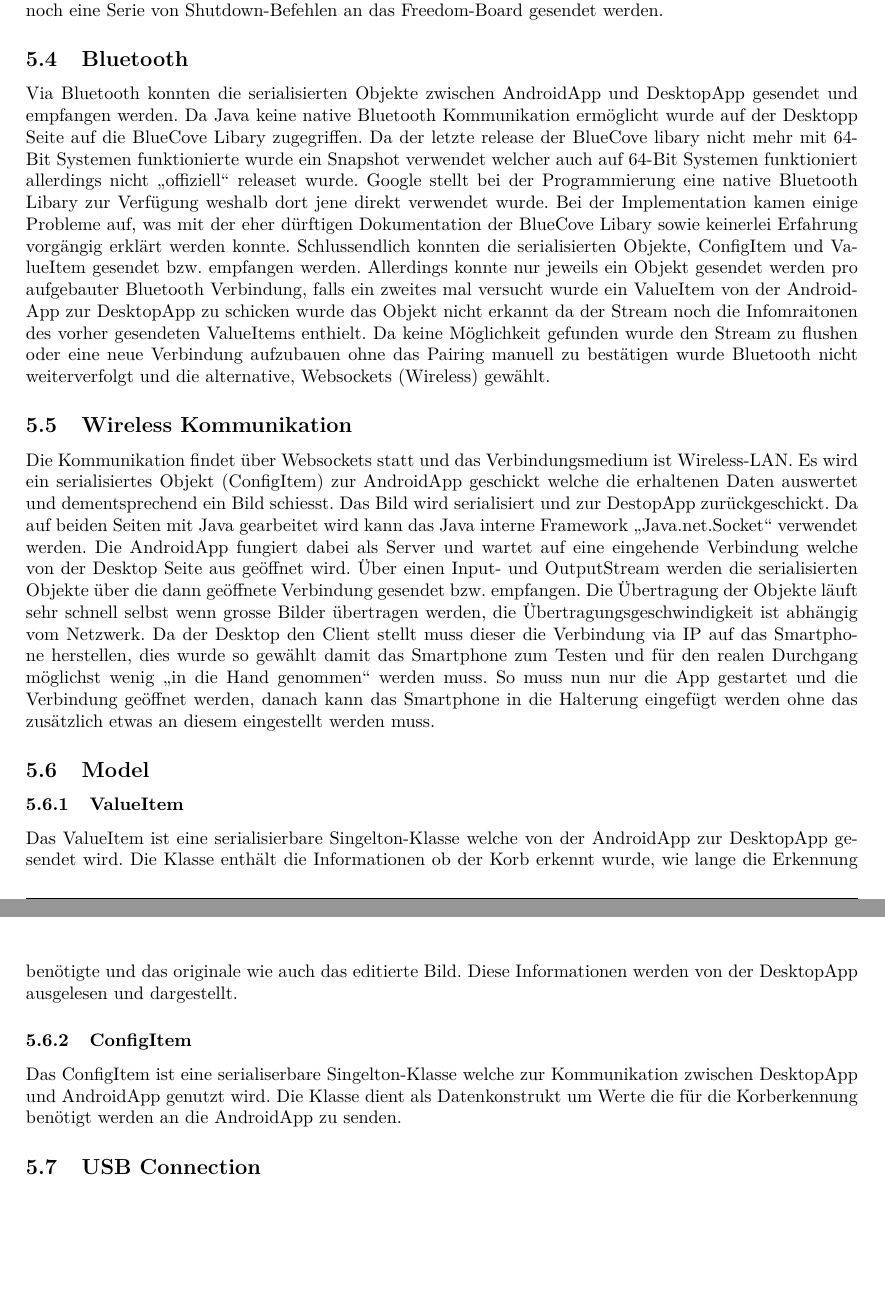
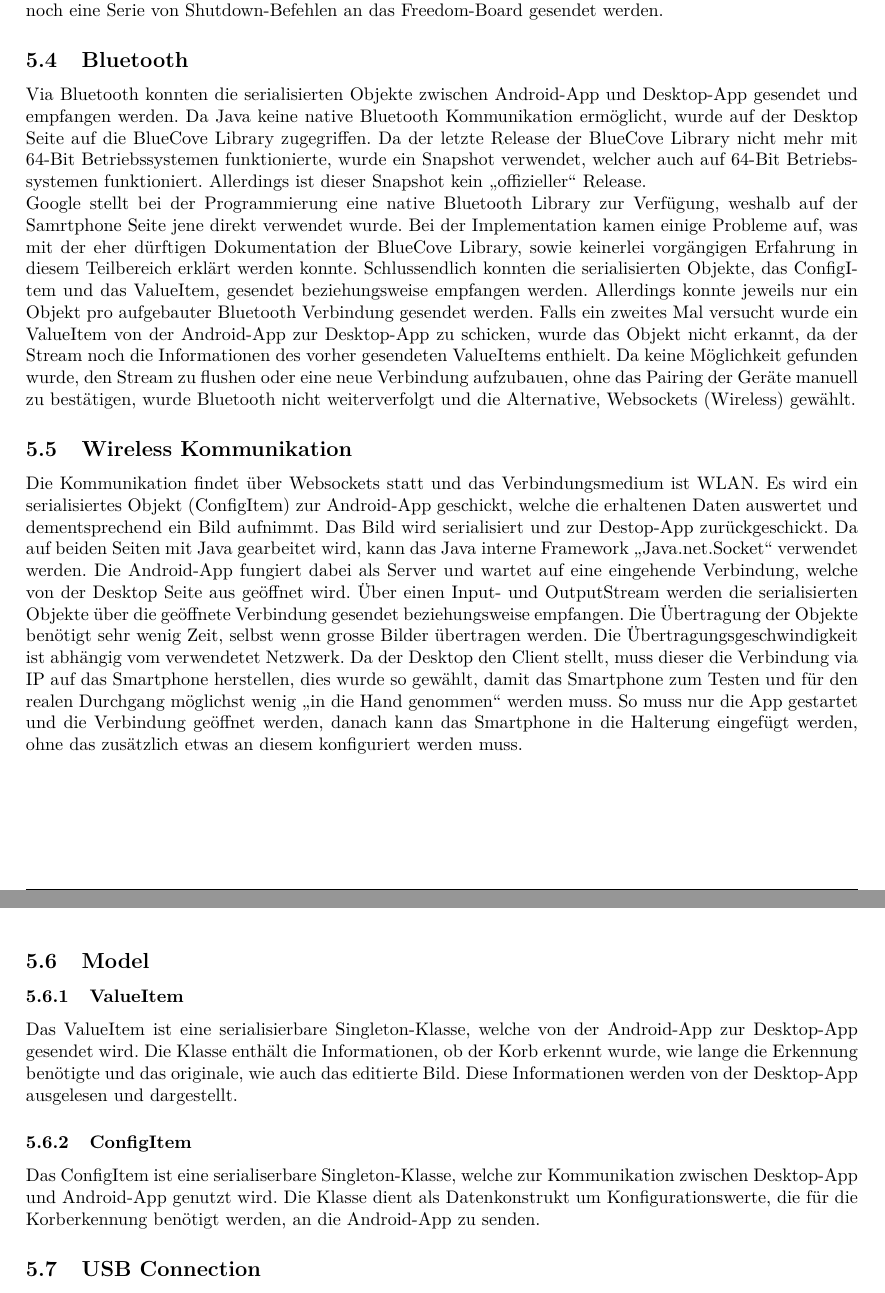
Before and after one commit to PREN-Team32/PREN2, a LaTeX document (doc/Dokumentation.tex, which reads doc/Enddokumentation/Informatik/Bluetooth.tex, doc/Enddokumentation/Informatik/Model.tex, doc/Enddokumentation/Informatik/Wireless.tex): two parts of pages 11 and 12 of 56, joined at a grey line, cut so that both start at the same text, the shorter picture padded with empty space. Compiled offline with pdfLaTeX.

Commit message:
korrekturen info-teil

```diff
--- a/doc/Enddokumentation/Informatik/Bluetooth.tex
+++ b/doc/Enddokumentation/Informatik/Bluetooth.tex
@@ -1,5 +1,21 @@
 \subsection{Bluetooth}
-Via Bluetooth konnten die serialisierten Objekte zwischen AndroidApp und DesktopApp gesendet und empfangen werden.
-Da Java keine native Bluetooth Kommunikation ermöglicht wurde auf der Desktopp Seite auf die BlueCove Libary zugegriffen. Da der letzte release der BlueCove libary nicht mehr mit 64-Bit Systemen funktionierte wurde ein Snapshot verwendet welcher auch auf 64-Bit Systemen funktioniert allerdings nicht „offiziell“ releaset wurde. Google stellt bei der Programmierung eine native Bluetooth Libary zur Verfügung weshalb dort jene direkt verwendet wurde.
-Bei der Implementation kamen einige Probleme auf, was mit der eher dürftigen Dokumentation der BlueCove Libary sowie keinerlei Erfahrung vorgängig erklärt werden konnte. Schlussendlich konnten die serialisierten Objekte, ConfigItem und ValueItem gesendet bzw. empfangen werden.
-Allerdings konnte nur jeweils ein Objekt gesendet werden pro aufgebauter Bluetooth Verbindung, falls ein zweites mal versucht wurde ein ValueItem von der AndroidApp zur DesktopApp zu schicken wurde das Objekt nicht erkannt da der Stream noch die Infomraitonen des vorher gesendeten ValueItems enthielt. Da keine Möglichkeit gefunden wurde den Stream zu flushen oder eine neue Verbindung aufzubauen ohne das Pairing manuell zu bestätigen wurde Bluetooth nicht weiterverfolgt und die alternative, Websockets (Wireless) gewählt.
+Via Bluetooth konnten die serialisierten Objekte zwischen Android-App
+und Desktop-App gesendet und empfangen werden.
+Da Java keine native Bluetooth Kommunikation ermöglicht, wurde auf der
+Desktop Seite auf die BlueCove Library zugegriffen. Da der letzte Release der
+BlueCove Library nicht mehr mit 64-Bit Betriebssystemen funktionierte, wurde ein Snapshot
+verwendet, welcher auch auf 64-Bit Betriebssystemen funktioniert. Allerdings ist dieser Snapshot
+kein \enquote{offizieller} Release. \newline
+Google stellt bei der Programmierung eine native Bluetooth
+Library zur Verfügung, weshalb auf der Samrtphone Seite jene direkt verwendet wurde.
+Bei der Implementation kamen einige Probleme auf, was mit der eher dürftigen
+Dokumentation der BlueCove Library, sowie keinerlei vorgängigen Erfahrung in diesem Teilbereich
+erklärt werden konnte. Schlussendlich konnten die serialisierten Objekte, das ConfigItem
+und das ValueItem, gesendet beziehungsweise empfangen werden.
+Allerdings konnte jeweils nur ein Objekt pro aufgebauter
+Bluetooth Verbindung gesendet werden. Falls ein zweites Mal versucht wurde ein ValueItem von der
+Android-App zur Desktop-App zu schicken, wurde das Objekt nicht erkannt, da der
+Stream noch die Informationen des vorher gesendeten ValueItems enthielt.
+Da keine Möglichkeit gefunden wurde, den Stream zu flushen oder eine neue
+Verbindung aufzubauen, ohne das Pairing der Geräte manuell zu bestätigen, wurde Bluetooth
+nicht weiterverfolgt und die Alternative, Websockets (Wireless) gewählt.
--- a/doc/Enddokumentation/Informatik/Model.tex
+++ b/doc/Enddokumentation/Informatik/Model.tex
@@ -1,7 +1,12 @@
 \subsection{Model}
 
 \subsubsection{ValueItem}
-Das ValueItem ist eine serialisierbare Singelton-Klasse welche von der AndroidApp zur DesktopApp gesendet wird. Die Klasse enthält die Informationen ob der Korb erkennt wurde, wie lange die Erkennung benötigte und das originale wie auch das editierte Bild. Diese Informationen werden von der DesktopApp ausgelesen und dargestellt.
+Das ValueItem ist eine serialisierbare Singleton-Klasse, welche von der Android-App
+zur Desktop-App gesendet wird. Die Klasse enthält die Informationen, ob der Korb
+erkennt wurde, wie lange die Erkennung benötigte und das originale, wie auch das editierte Bild.
+Diese Informationen werden von der Desktop-App ausgelesen und dargestellt.
 
 \subsubsection{ConfigItem}
-Das ConfigItem ist eine serialiserbare Singelton-Klasse welche zur Kommunikation zwischen DesktopApp und AndroidApp genutzt wird. Die Klasse dient als Datenkonstrukt um Werte die für die Korberkennung benötigt werden an die AndroidApp zu senden.
+Das ConfigItem ist eine serialiserbare Singleton-Klasse, welche zur Kommunikation
+zwischen Desktop-App und Android-App genutzt wird. Die Klasse dient als Datenkonstrukt
+um Konfigurationswerte, die für die Korberkennung benötigt werden, an die Android-App zu senden.
--- a/doc/Enddokumentation/Informatik/Wireless.tex
+++ b/doc/Enddokumentation/Informatik/Wireless.tex
@@ -1,6 +1,15 @@
 \subsection{Wireless Kommunikation}
 
-Die Kommunikation findet über Websockets statt und das Verbindungsmedium ist Wireless-LAN. Es wird ein serialisiertes Objekt (ConfigItem) zur AndroidApp geschickt welche die erhaltenen Daten auswertet und dementsprechend ein Bild schiesst. Das Bild wird serialisiert und zur DestopApp zurückgeschickt.
-Da auf beiden Seiten mit Java gearbeitet wird kann das Java interne Framework „Java.net.Socket“ verwendet werden.
-Die AndroidApp fungiert dabei als Server und wartet auf eine eingehende Verbindung welche von der Desktop Seite aus geöffnet wird. Über einen Input- und OutputStream werden die serialisierten Objekte über die dann geöffnete Verbindung gesendet bzw. empfangen. Die Übertragung der Objekte läuft sehr schnell selbst wenn grosse Bilder übertragen werden, die Übertragungsgeschwindigkeit ist abhängig vom Netzwerk.
-Da der Desktop den Client stellt muss dieser die Verbindung via IP auf das Smartphone herstellen, dies wurde so gewählt damit das Smartphone zum Testen und für den realen Durchgang möglichst wenig „in die Hand genommen“ werden muss. So muss nun nur die App gestartet und die Verbindung geöffnet werden, danach kann das Smartphone in die Halterung eingefügt werden ohne das zusätzlich etwas an diesem eingestellt werden muss.
+Die Kommunikation findet über Websockets statt und das Verbindungsmedium ist WLAN.
+Es wird ein serialisiertes Objekt (ConfigItem) zur Android-App geschickt, welche die erhaltenen
+Daten auswertet und dementsprechend ein Bild aufnimmt. Das Bild wird serialisiert und zur
+Destop-App zurückgeschickt.
+Da auf beiden Seiten mit Java gearbeitet wird, kann das Java interne Framework \enquote{Java.net.Socket} verwendet werden.
+Die Android-App fungiert dabei als Server und wartet auf eine eingehende Verbindung, welche von der
+Desktop Seite aus geöffnet wird. Über einen Input- und OutputStream werden die serialisierten Objekte
+über die geöffnete Verbindung gesendet beziehungsweise empfangen. Die Übertragung der Objekte benötigt sehr
+wenig Zeit, selbst wenn grosse Bilder übertragen werden. Die Übertragungsgeschwindigkeit ist abhängig vom verwendetet Netzwerk.
+Da der Desktop den Client stellt, muss dieser die Verbindung via IP auf das Smartphone herstellen,
+dies wurde so gewählt, damit das Smartphone zum Testen und für den realen Durchgang möglichst wenig
+\enquote{in die Hand genommen} werden muss. So muss nur die App gestartet und die Verbindung geöffnet werden,
+danach kann das Smartphone in die Halterung eingefügt werden, ohne das zusätzlich etwas an diesem konfiguriert werden muss.
```
Also changed, not shown: doc/Dokumentation.tex (+0 -1 lines).
